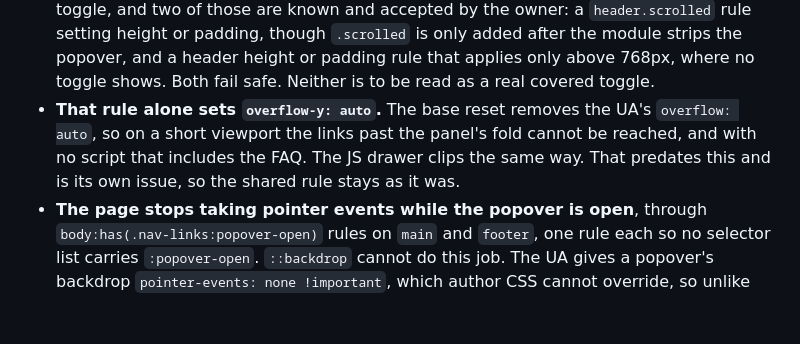
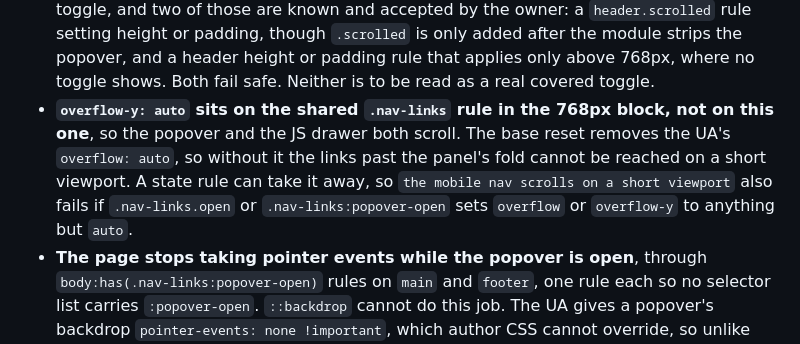
Before and after one commit to GeoBradDev/GatewaySmashPickleball, a Markdown page: CLAUDE.md, the part around the change. Rendered like a GitHub page; blank space fills up the shorter version.

Commit message:
docs: record that the shared mobile nav rule scrolls (#98)
Co-Authored-By: Claude Opus 5.5 <noreply@anthropic.com>
Claude-Session: https://claude.ai/code/session_01AELE7jtMdRUDmHHrJB5JeQ

```diff
--- a/CLAUDE.md
+++ b/CLAUDE.md
@@ -610,10 +610,12 @@ These hold it up, and each looks removable:
   only added after the module strips the popover, and a header height or padding rule
   that applies only above 768px, where no toggle shows. Both fail safe. Neither is to be
   read as a real covered toggle.
-- **That rule alone sets `overflow-y: auto`.** The base reset removes the UA's
-  `overflow: auto`, so on a short viewport the links past the panel's fold cannot be
-  reached, and with no script that includes the FAQ. The JS drawer clips the same way.
-  That predates this and is its own issue, so the shared rule stays as it was.
+- **`overflow-y: auto` sits on the shared `.nav-links` rule in the 768px block, not on
+  this one**, so the popover and the JS drawer both scroll. The base reset removes the
+  UA's `overflow: auto`, so without it the links past the panel's fold cannot be
+  reached on a short viewport. A state rule can take it away, so `the mobile nav
+  scrolls on a short viewport` also fails if `.nav-links.open` or
+  `.nav-links:popover-open` sets `overflow` or `overflow-y` to anything but `auto`.
 - **The page stops taking pointer events while the popover is open**, through
   `body:has(.nav-links:popover-open)` rules on `main` and `footer`, one rule each so
   no selector list carries `:popover-open`. `::backdrop` cannot do this job. The UA
```
